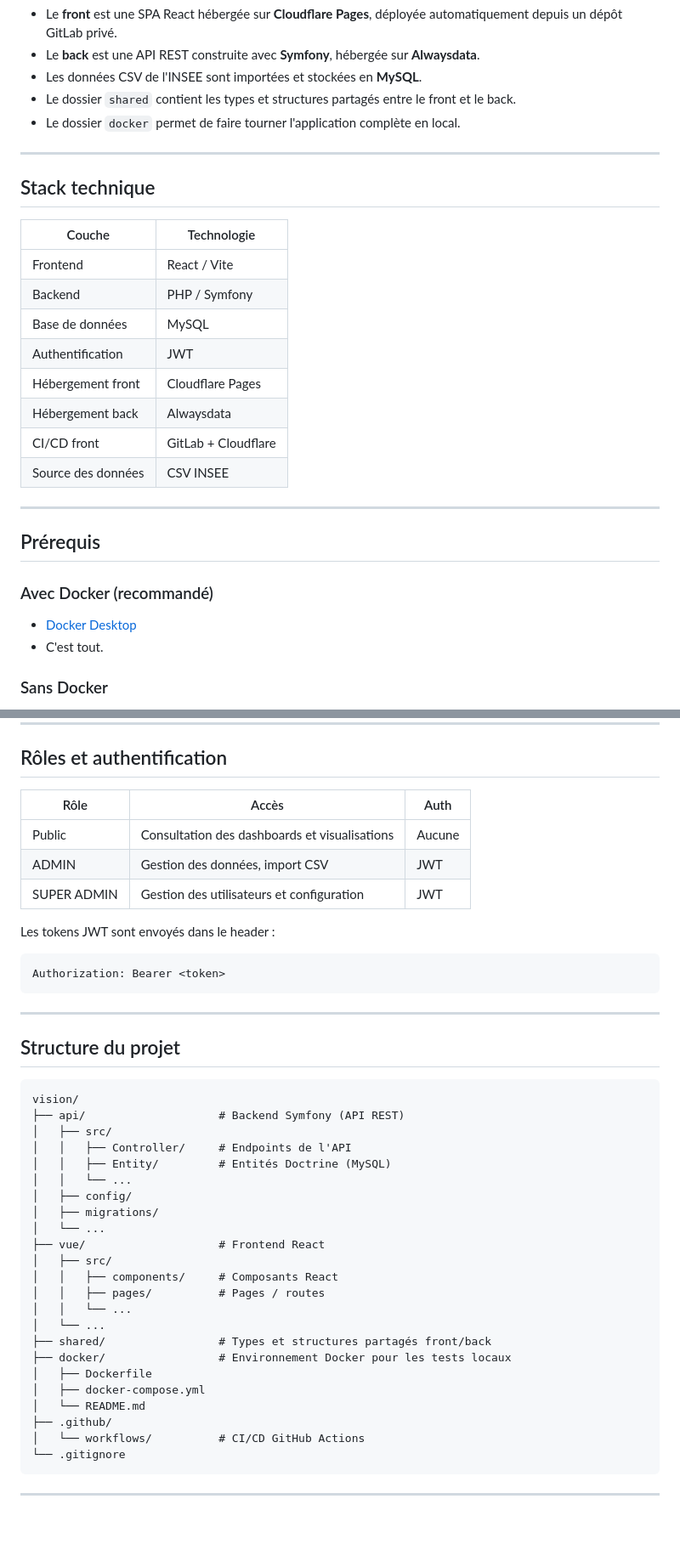
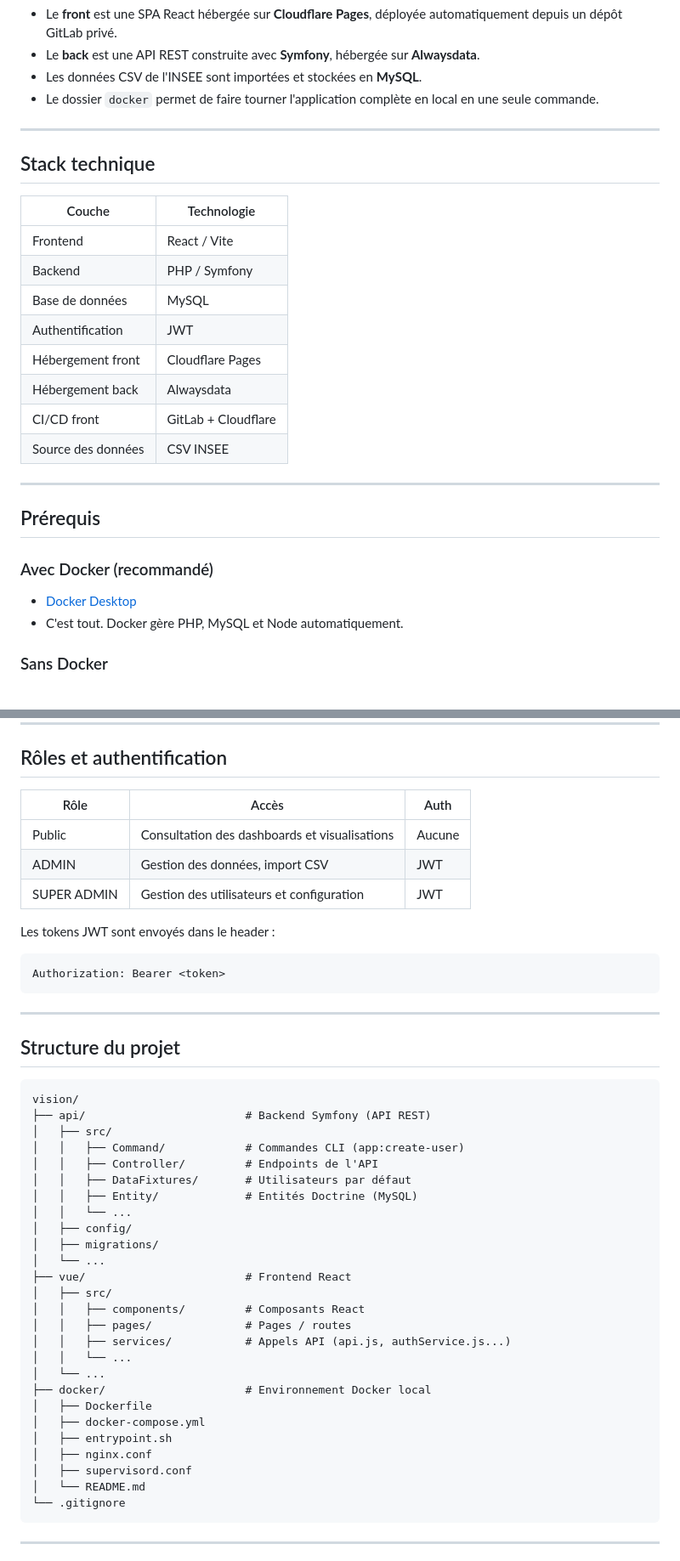
Before and after one commit to zoaavela/dataVizApp, a Markdown page: README.md, 2 parts joined by grey strips. Shown at 85% size. Rendered like a GitHub page; blank space fills up the shorter version.

````diff
--- a/README.md
+++ b/README.md
@@ -69,23 +70,22 @@ La version en ligne est hébergée sur un dépôt GitLab privé et déployée au
 - Le **front** est une SPA React hébergée sur **Cloudflare Pages**, déployée automatiquement depuis un dépôt GitLab privé.
 - Le **back** est une API REST construite avec **Symfony**, hébergée sur **Alwaysdata**.
 - Les données CSV de l'INSEE sont importées et stockées en **MySQL**.
-- Le dossier `shared` contient les types et structures partagés entre le front et le back.
-- Le dossier `docker` permet de faire tourner l'application complète en local.
+- Le dossier `docker` permet de faire tourner l'application complète en local en une seule commande.
 
 ---
 
 ## Stack technique
 
-| Couche             | Technologie       |
-|--------------------|-------------------|
-| Frontend           | React / Vite      |
-| Backend            | PHP / Symfony     |
-| Base de données    | MySQL             |
-| Authentification   | JWT               |
-| Hébergement front  | Cloudflare Pages  |
-| Hébergement back   | Alwaysdata        |
+| Couche             | Technologie         |
+|--------------------|---------------------|
+| Frontend           | React / Vite        |
+| Backend            | PHP / Symfony       |
+| Base de données    | MySQL               |
+| Authentification   | JWT                 |
+| Hébergement front  | Cloudflare Pages    |
+| Hébergement back   | Alwaysdata          |
 | CI/CD front        | GitLab + Cloudflare |
-| Source des données | CSV INSEE         |
+| Source des données | CSV INSEE           |
 
 ---
 
@@ -94,7 +94,7 @@ La version en ligne est hébergée sur un dépôt GitLab privé et déployée au
 ### Avec Docker (recommandé)
 
 - [Docker Desktop](https://www.docker.com/products/docker-desktop/)
-- C'est tout.
+- C'est tout. Docker gère PHP, MySQL et Node automatiquement.
 
 ### Sans Docker
 
@@ -221,11 +258,11 @@ php bin/console cache:clear --env=prod
 
 ## Rôles et authentification
 
-| Rôle         | Accès                                         | Auth   |
-|--------------|-----------------------------------------------|--------|
-| Public       | Consultation des dashboards et visualisations | Aucune |
-| ADMIN        | Gestion des données, import CSV               | JWT    |
-| SUPER ADMIN  | Gestion des utilisateurs et configuration     | JWT    |
+| Rôle        | Accès                                         | Auth   |
+|-------------|-----------------------------------------------|--------|
+| Public      | Consultation des dashboards et visualisations | Aucune |
+| ADMIN       | Gestion des données, import CSV               | JWT    |
+| SUPER ADMIN | Gestion des utilisateurs et configuration     | JWT    |
 
 Les tokens JWT sont envoyés dans le header :
 
@@ -239,27 +276,30 @@ Authorization: Bearer <token>
 
 ```
 vision/
-├── api/                    # Backend Symfony (API REST)
+├── api/                        # Backend Symfony (API REST)
 │   ├── src/
-│   │   ├── Controller/     # Endpoints de l'API
-│   │   ├── Entity/         # Entités Doctrine (MySQL)
+│   │   ├── Command/            # Commandes CLI (app:create-user)
+│   │   ├── Controller/         # Endpoints de l'API
+│   │   ├── DataFixtures/       # Utilisateurs par défaut
+│   │   ├── Entity/             # Entités Doctrine (MySQL)
 │   │   └── ...
 │   ├── config/
 │   ├── migrations/
 │   └── ...
-├── vue/                    # Frontend React
+├── vue/                        # Frontend React
 │   ├── src/
-│   │   ├── components/     # Composants React
-│   │   ├── pages/          # Pages / routes
+│   │   ├── components/         # Composants React
+│   │   ├── pages/              # Pages / routes
+│   │   ├── services/           # Appels API (api.js, authService.js...)
 │   │   └── ...
 │   └── ...
-├── shared/                 # Types et structures partagés front/back
-├── docker/                 # Environnement Docker pour les tests locaux
+├── docker/                     # Environnement Docker local
 │   ├── Dockerfile
 │   ├── docker-compose.yml
+│   ├── entrypoint.sh
+│   ├── nginx.conf
+│   ├── supervisord.conf
 │   └── README.md
-├── .github/
-│   └── workflows/          # CI/CD GitHub Actions
 └── .gitignore
 ```
 
````
Also changed, not shown: other parts of README.md (+46 -8 lines).
